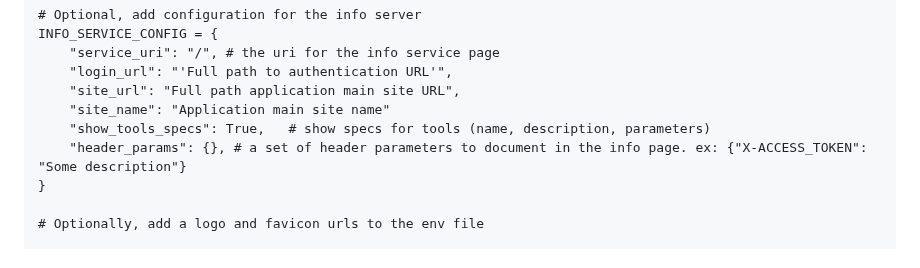
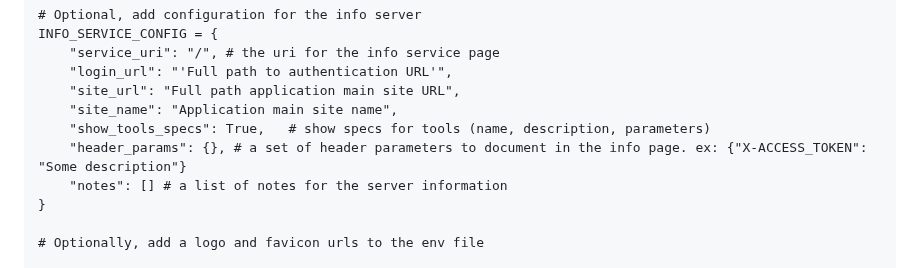
Before and after one commit to ground-creative/easy-mcp-python, a Markdown page: README.md, the part around the change. Drawn GitHub-style.

Commit message:
added notes

```diff
--- a/README.md
+++ b/README.md
@@ -212,9 +212,10 @@ INFO_SERVICE_CONFIG = {
     "service_uri": "/", # the uri for the info service page
     "login_url": "'Full path to authentication URL'",
     "site_url": "Full path application main site URL",
-    "site_name": "Application main site name"
+    "site_name": "Application main site name",
     "show_tools_specs": True,   # show specs for tools (name, description, parameters)
     "header_params": {}, # a set of header parameters to document in the info page. ex: {"X-ACCESS_TOKEN": "Some description"}
+    "notes": [] # a list of notes for the server information
 }
 
 # Optionally, add a logo and favicon urls to the env file
```
